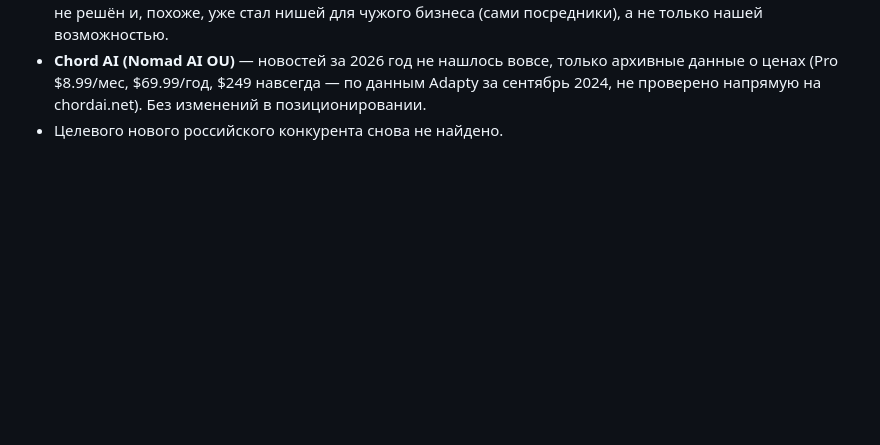
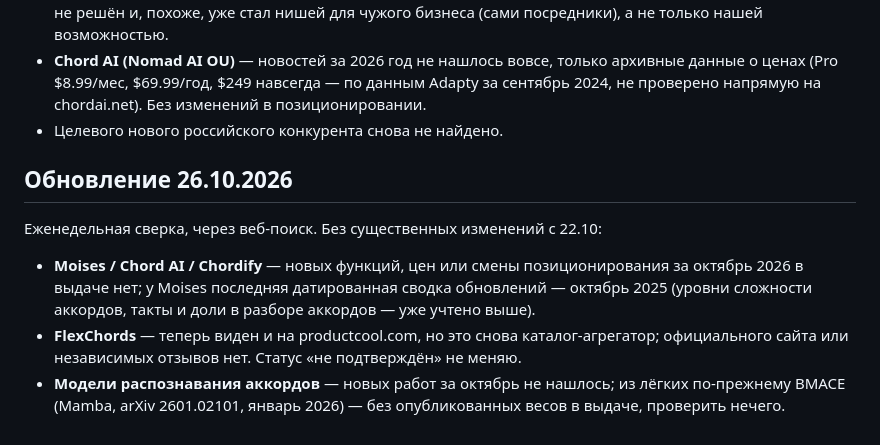
Before and after one commit to AntonSergeevich/midi_to_tab, a Markdown page: docs/competitors.md, the part around the change. GitHub-like rendering; blank space fills up the shorter version.

Commit message:
Конкуренты: сверка 26.10 — без существенных изменений с 22.10
Co-Authored-By: Claude Opus 5.5 <noreply@anthropic.com>
Claude-Session: https://claude.ai/code/session_01C8Xefyh91dYaiy4r5UAY9K

```diff
--- a/docs/competitors.md
+++ b/docs/competitors.md
@@ -337,3 +337,18 @@ NASLUX по функции «аудио → ноты/табы»:
   навсегда — по данным Adapty за сентябрь 2024, не проверено напрямую
   на chordai.net). Без изменений в позиционировании.
 - Целевого нового российского конкурента снова не найдено.
+
+## Обновление 26.10.2026
+
+Еженедельная сверка, через веб-поиск. Без существенных изменений с 22.10:
+
+- **Moises / Chord AI / Chordify** — новых функций, цен или смены
+  позиционирования за октябрь 2026 в выдаче нет; у Moises последняя
+  датированная сводка обновлений — октябрь 2025 (уровни сложности
+  аккордов, такты и доли в разборе аккордов — уже учтено выше).
+- **FlexChords** — теперь виден и на productcool.com, но это снова
+  каталог-агрегатор; официального сайта или независимых отзывов нет.
+  Статус «не подтверждён» не меняю.
+- **Модели распознавания аккордов** — новых работ за октябрь не нашлось;
+  из лёгких по-прежнему BMACE (Mamba, arXiv 2601.02101, январь 2026) —
+  без опубликованных весов в выдаче, проверить нечего.
```
